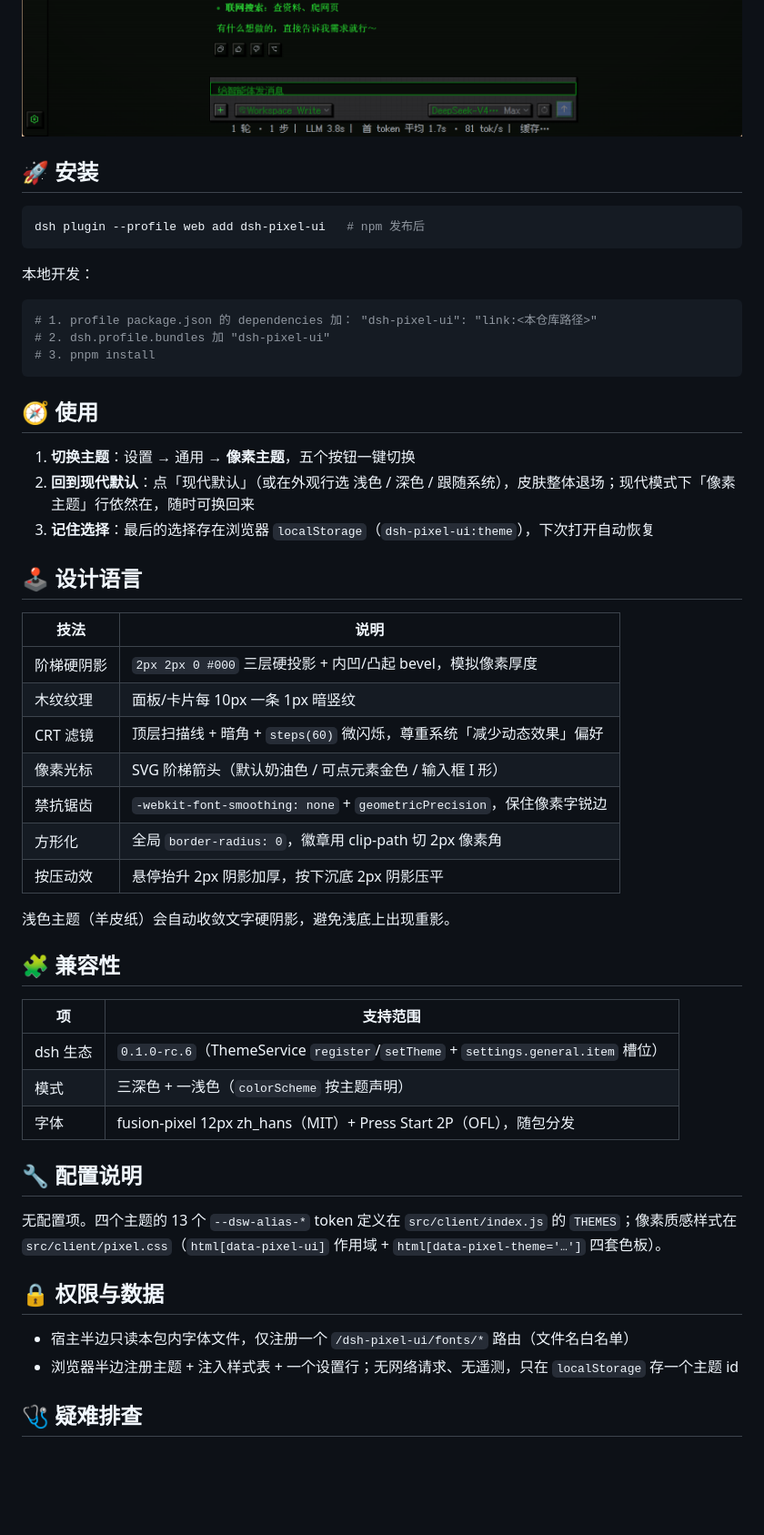
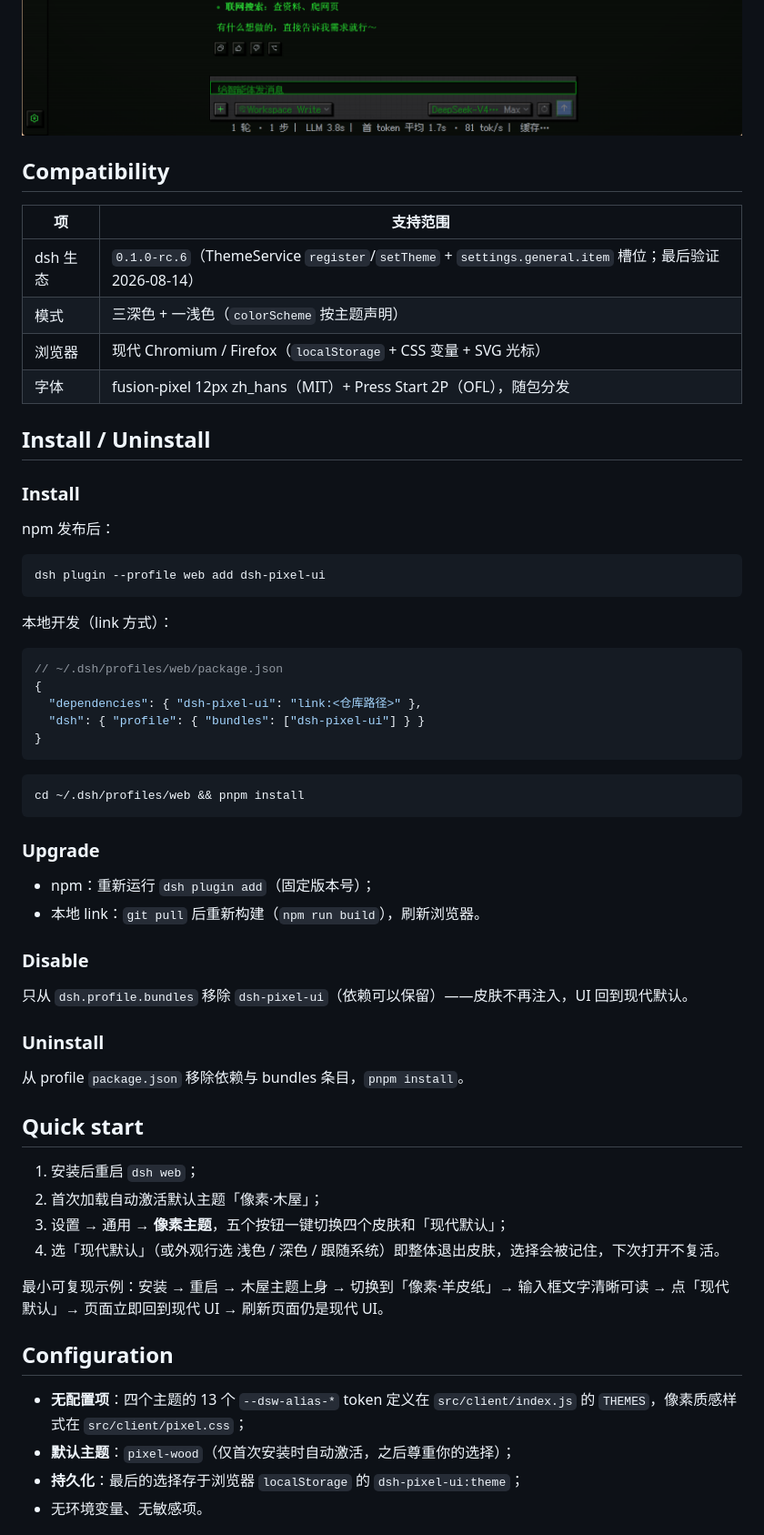
Before and after one commit to zhang66633/dsh-pixel-ui, a Markdown page: README.md, the part around one of its changes. Shown at 91% size. Drawn GitHub-style; folded sections open; blank space fills up the shorter version.

Commit message:
docs: restructure README to the canonical plugin spec (Overview/Compatibility/Install-Uninstall/Quick start/Configuration/Permissions/Troubleshooting/Development/License)

````diff
--- a/README.md
+++ b/README.md
@@ -58,55 +59,65 @@
 
 </details>
 
-## 🚀 安装
-
-```bash
-dsh plugin --profile web add dsh-pixel-ui   # npm 发布后
-```
-
-本地开发：
-
-```bash
-# 1. profile package.json 的 dependencies 加： "dsh-pixel-ui": "link:<本仓库路径>"
-# 2. dsh.profile.bundles 加 "dsh-pixel-ui"
-# 3. pnpm install
-```
-
-## 🧭 使用
-
-1. **切换主题**：设置 → 通用 → **像素主题**，五个按钮一键切换
-2. **回到现代默认**：点「现代默认」（或在外观行选 浅色 / 深色 / 跟随系统），皮肤整体退场；现代模式下「像素主题」行依然在，随时可换回来
-3. **记住选择**：最后的选择存在浏览器 `localStorage`（`dsh-pixel-ui:theme`），下次打开自动恢复
-
-## 🕹️ 设计语言
-
-| 技法 | 说明 |
-| --- | --- |
-| 阶梯硬阴影 | `2px 2px 0 #000` 三层硬投影 + 内凹/凸起 bevel，模拟像素厚度 |
-| 木纹纹理 | 面板/卡片每 10px 一条 1px 暗竖纹 |
-| CRT 滤镜 | 顶层扫描线 + 暗角 + `steps(60)` 微闪烁，尊重系统「减少动态效果」偏好 |
-| 像素光标 | SVG 阶梯箭头（默认奶油色 / 可点元素金色 / 输入框 I 形） |
-| 禁抗锯齿 | `-webkit-font-smoothing: none` + `geometricPrecision`，保住像素字锐边 |
-| 方形化 | 全局 `border-radius: 0`，徽章用 clip-path 切 2px 像素角 |
-| 按压动效 | 悬停抬升 2px 阴影加厚，按下沉底 2px 阴影压平 |
-
-浅色主题（羊皮纸）会自动收敛文字硬阴影，避免浅底上出现重影。
-
-## 🧩 兼容性
+## Compatibility
 
 | 项 | 支持范围 |
 | --- | --- |
-| dsh 生态 | `0.1.0-rc.6`（ThemeService `register`/`setTheme` + `settings.general.item` 槽位） |
+| dsh 生态 | `0.1.0-rc.6`（ThemeService `register`/`setTheme` + `settings.general.item` 槽位；最后验证 2026-08-14） |
 | 模式 | 三深色 + 一浅色（`colorScheme` 按主题声明） |
+| 浏览器 | 现代 Chromium / Firefox（`localStorage` + CSS 变量 + SVG 光标） |
 | 字体 | fusion-pixel 12px zh_hans（MIT）+ Press Start 2P（OFL），随包分发 |
 
-## 🔧 配置说明
+## Install / Uninstall
 
-无配置项。四个主题的 13 个 `--dsw-alias-*` token 定义在 `src/client/index.js` 的 `THEMES`；像素质感样式在 `src/client/pixel.css`（`html[data-pixel-ui]` 作用域 + `html[data-pixel-theme='…']` 四套色板）。
+### Install
 
-## 🔒 权限与数据
+npm 发布后：
 
-- 宿主半边只读本包内字体文件，仅注册一个 `/dsh-pixel-ui/fonts/*` 路由（文件名白名单）
-- 浏览器半边注册主题 + 注入样式表 + 一个设置行；无网络请求、无遥测，只在 `localStorage` 存一个主题 id
+```bash
+dsh plugin --profile web add dsh-pixel-ui
+```
 
-## 🩺 疑难排查
+本地开发（link 方式）：
+
+```jsonc
+// ~/.dsh/profiles/web/package.json
+{
+  "dependencies": { "dsh-pixel-ui": "link:<仓库路径>" },
+  "dsh": { "profile": { "bundles": ["dsh-pixel-ui"] } }
+}
+```
+
+```bash
+cd ~/.dsh/profiles/web && pnpm install
+```
+
+### Upgrade
+
+- npm：重新运行 `dsh plugin add`（固定版本号）；
+- 本地 link：`git pull` 后重新构建（`npm run build`），刷新浏览器。
+
+### Disable
+
+只从 `dsh.profile.bundles` 移除 `dsh-pixel-ui`（依赖可以保留）——皮肤不再注入，UI 回到现代默认。
+
+### Uninstall
+
+从 profile `package.json` 移除依赖与 bundles 条目，`pnpm install`。
+
+## Quick start
+
+1. 安装后重启 `dsh web`；
+2. 首次加载自动激活默认主题「像素·木屋」；
+3. 设置 → 通用 → **像素主题**，五个按钮一键切换四个皮肤和「现代默认」；
+4. 选「现代默认」（或外观行选 浅色 / 深色 / 跟随系统）即整体退出皮肤，选择会被记住，下次打开不复活。
+
+最小可复现示例：安装 → 重启 → 木屋主题上身 → 切换到「像素·羊皮纸」→ 输入框文字清晰可读 → 点「现代默认」→ 页面立即回到现代 UI → 刷新页面仍是现代 UI。
+
+## Configuration
+
+- **无配置项**：四个主题的 13 个 `--dsw-alias-*` token 定义在 `src/client/index.js` 的 `THEMES`，像素质感样式在 `src/client/pixel.css`；
+- **默认主题**：`pixel-wood`（仅首次安装时自动激活，之后尊重你的选择）；
+- **持久化**：最后的选择存于浏览器 `localStorage` 的 `dsh-pixel-ui:theme`；
+- 无环境变量、无敏感项。
+
````
Also changed, not shown: other parts of README.md (+30 -20 lines).
